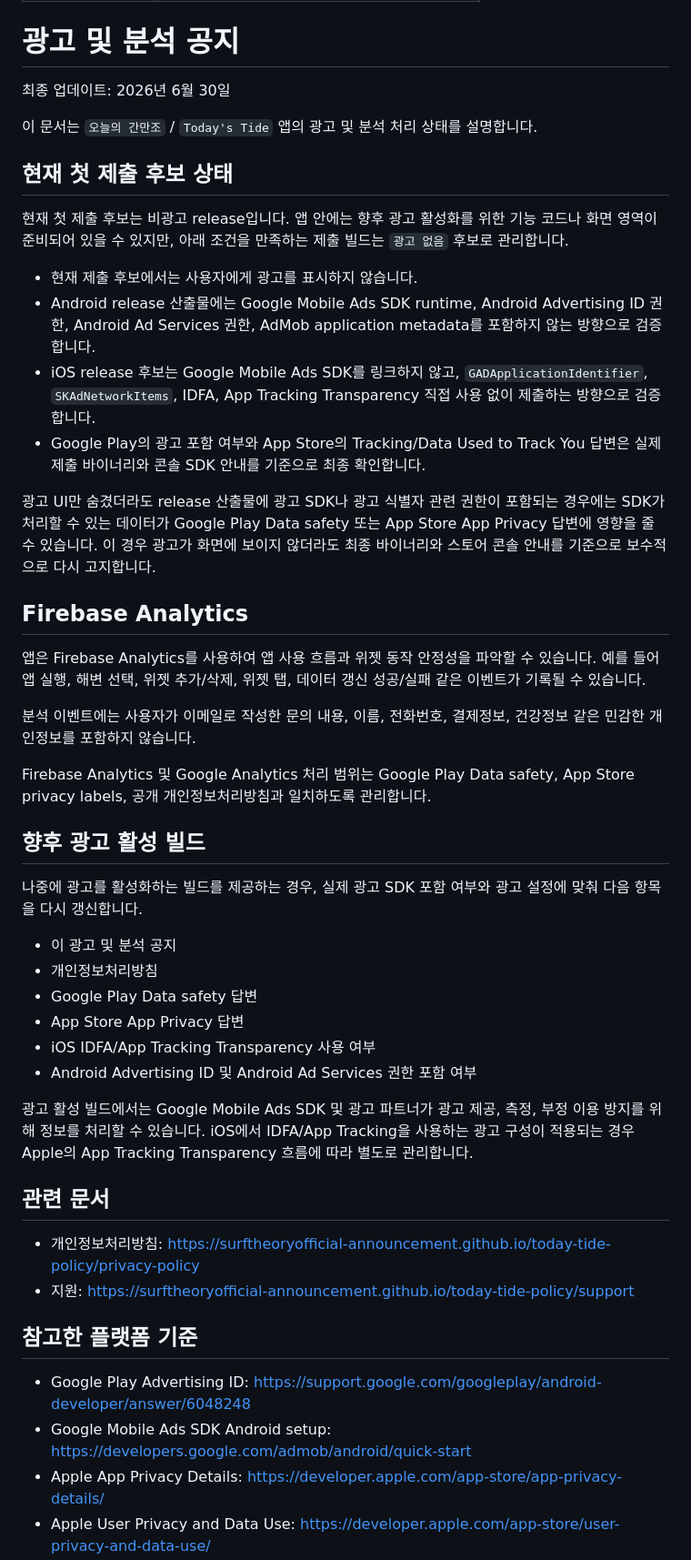
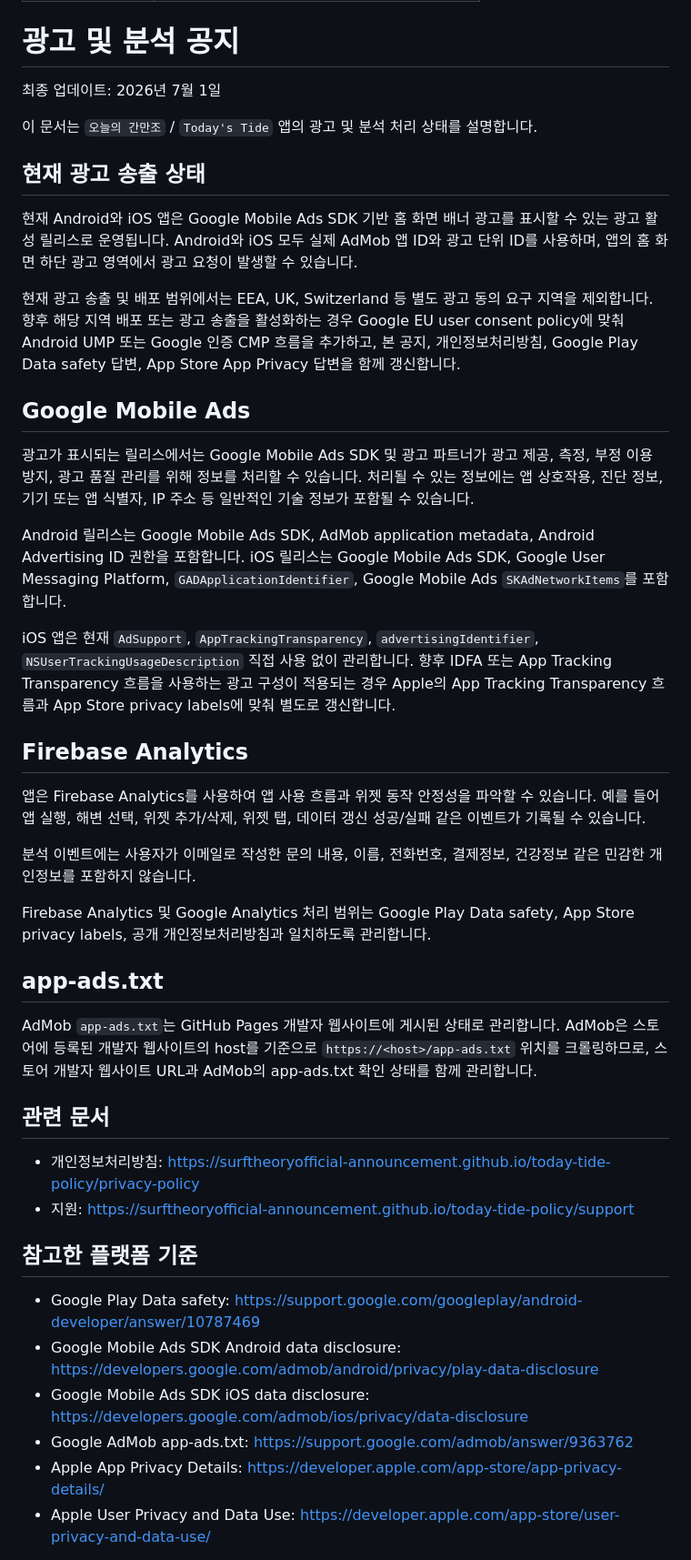
Before and after one commit to surftheoryofficial-announcement/today-tide-policy, a Markdown page: ads-analytics-notice.md, the part around the change. Shown at 91% size. Rendered like a GitHub page.

Commit message:
docs: update public ads analytics notice for live ads

```diff
--- a/ads-analytics-notice.md
+++ b/ads-analytics-notice.md
@@ -5,30 +5,41 @@ description: Ads and analytics notice for Today's Tide.
 
 # 광고 및 분석 공지
 
-최종 업데이트: 2026년 6월 30일
+최종 업데이트: 2026년 7월 1일
 
-이 문서는 `오늘의 간만조` / `Today's Tide` 앱의 광고 및 분석 처리 상태를 설명합니다.
+이 문서는 `오늘의 간만조` / `Today's Tide` 앱의 광고 및 분석 처리 상태를
+설명합니다.
 
-## 현재 첫 제출 후보 상태
+## 현재 광고 송출 상태
 
-현재 첫 제출 후보는 비광고 release입니다. 앱 안에는 향후 광고 활성화를 위한 기능
-코드나 화면 영역이 준비되어 있을 수 있지만, 아래 조건을 만족하는 제출 빌드는
-`광고 없음` 후보로 관리합니다.
+현재 Android와 iOS 앱은 Google Mobile Ads SDK 기반 홈 화면 배너 광고를 표시할 수
+있는 광고 활성 릴리스로 운영됩니다. Android와 iOS 모두 실제 AdMob 앱 ID와 광고
+단위 ID를 사용하며, 앱의 홈 화면 하단 광고 영역에서 광고 요청이 발생할 수
+있습니다.
 
-- 현재 제출 후보에서는 사용자에게 광고를 표시하지 않습니다.
-- Android release 산출물에는 Google Mobile Ads SDK runtime, Android Advertising ID
-  권한, Android Ad Services 권한, AdMob application metadata를 포함하지 않는 방향으로
-  검증합니다.
-- iOS release 후보는 Google Mobile Ads SDK를 링크하지 않고,
-  `GADApplicationIdentifier`, `SKAdNetworkItems`, IDFA, App Tracking Transparency
-  직접 사용 없이 제출하는 방향으로 검증합니다.
-- Google Play의 광고 포함 여부와 App Store의 Tracking/Data Used to Track You 답변은
-  실제 제출 바이너리와 콘솔 SDK 안내를 기준으로 최종 확인합니다.
+현재 광고 송출 및 배포 범위에서는 EEA, UK, Switzerland 등 별도 광고 동의 요구
+지역을 제외합니다. 향후 해당 지역 배포 또는 광고 송출을 활성화하는 경우 Google
+EU user consent policy에 맞춰 Android UMP 또는 Google 인증 CMP 흐름을 추가하고,
+본 공지, 개인정보처리방침, Google Play Data safety 답변, App Store App Privacy
+답변을 함께 갱신합니다.
 
-광고 UI만 숨겼더라도 release 산출물에 광고 SDK나 광고 식별자 관련 권한이 포함되는
-경우에는 SDK가 처리할 수 있는 데이터가 Google Play Data safety 또는 App Store App
-Privacy 답변에 영향을 줄 수 있습니다. 이 경우 광고가 화면에 보이지 않더라도 최종
-바이너리와 스토어 콘솔 안내를 기준으로 보수적으로 다시 고지합니다.
+## Google Mobile Ads
+
+광고가 표시되는 릴리스에서는 Google Mobile Ads SDK 및 광고 파트너가 광고 제공,
+측정, 부정 이용 방지, 광고 품질 관리를 위해 정보를 처리할 수 있습니다. 처리될 수
+있는 정보에는 앱 상호작용, 진단 정보, 기기 또는 앱 식별자, IP 주소 등 일반적인
+기술 정보가 포함될 수 있습니다.
+
+Android 릴리스는 Google Mobile Ads SDK, AdMob application metadata, Android
+Advertising ID 권한을 포함합니다. iOS 릴리스는 Google Mobile Ads SDK, Google User
+Messaging Platform, `GADApplicationIdentifier`, Google Mobile Ads
+`SKAdNetworkItems`를 포함합니다.
+
+iOS 앱은 현재 `AdSupport`, `AppTrackingTransparency`,
+`advertisingIdentifier`, `NSUserTrackingUsageDescription` 직접 사용 없이 관리합니다.
+향후 IDFA 또는 App Tracking Transparency 흐름을 사용하는 광고 구성이 적용되는
+경우 Apple의 App Tracking Transparency 흐름과 App Store privacy labels에 맞춰
+별도로 갱신합니다.
 
 ## Firebase Analytics
 
@@ -42,22 +53,12 @@ Privacy 답변에 영향을 줄 수 있습니다. 이 경우 광고가 화면에
 Firebase Analytics 및 Google Analytics 처리 범위는 Google Play Data safety,
 App Store privacy labels, 공개 개인정보처리방침과 일치하도록 관리합니다.
 
-## 향후 광고 활성 빌드
+## app-ads.txt
 
-나중에 광고를 활성화하는 빌드를 제공하는 경우, 실제 광고 SDK 포함 여부와 광고
-설정에 맞춰 다음 항목을 다시 갱신합니다.
-
-- 이 광고 및 분석 공지
-- 개인정보처리방침
-- Google Play Data safety 답변
-- App Store App Privacy 답변
-- iOS IDFA/App Tracking Transparency 사용 여부
-- Android Advertising ID 및 Android Ad Services 권한 포함 여부
-
-광고 활성 빌드에서는 Google Mobile Ads SDK 및 광고 파트너가 광고 제공, 측정,
-부정 이용 방지를 위해 정보를 처리할 수 있습니다. iOS에서 IDFA/App Tracking을
-사용하는 광고 구성이 적용되는 경우 Apple의 App Tracking Transparency 흐름에 따라
-별도로 관리합니다.
+AdMob `app-ads.txt`는 GitHub Pages 개발자 웹사이트에 게시된 상태로 관리합니다.
+AdMob은 스토어에 등록된 개발자 웹사이트의 host를 기준으로
+`https://<host>/app-ads.txt` 위치를 크롤링하므로, 스토어 개발자 웹사이트 URL과
+AdMob의 app-ads.txt 확인 상태를 함께 관리합니다.
 
 ## 관련 문서
 
@@ -68,10 +69,14 @@ App Store privacy labels, 공개 개인정보처리방침과 일치하도록 관
 
 ## 참고한 플랫폼 기준
 
-- Google Play Advertising ID:
-  https://support.google.com/googleplay/android-developer/answer/6048248
-- Google Mobile Ads SDK Android setup:
-  https://developers.google.com/admob/android/quick-start
+- Google Play Data safety:
+  https://support.google.com/googleplay/android-developer/answer/10787469
+- Google Mobile Ads SDK Android data disclosure:
+  https://developers.google.com/admob/android/privacy/play-data-disclosure
+- Google Mobile Ads SDK iOS data disclosure:
+  https://developers.google.com/admob/ios/privacy/data-disclosure
+- Google AdMob app-ads.txt:
+  https://support.google.com/admob/answer/9363762
 - Apple App Privacy Details:
   https://developer.apple.com/app-store/app-privacy-details/
 - Apple User Privacy and Data Use:
```
